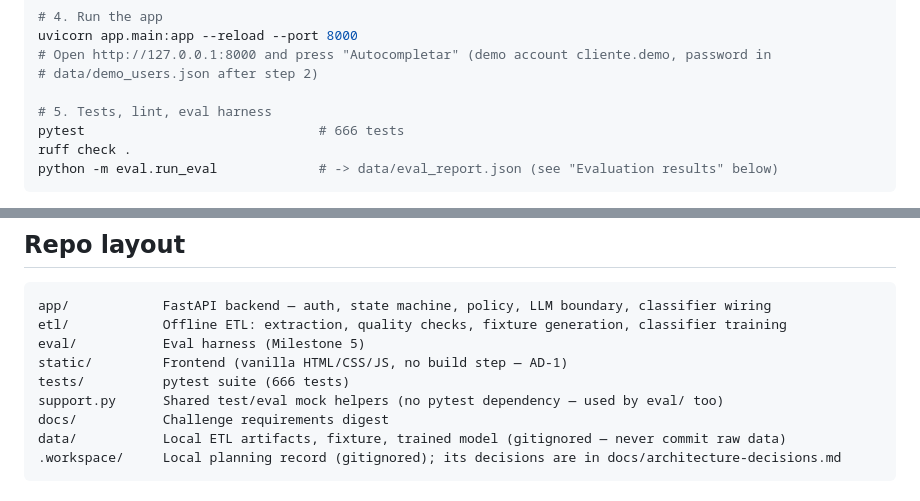
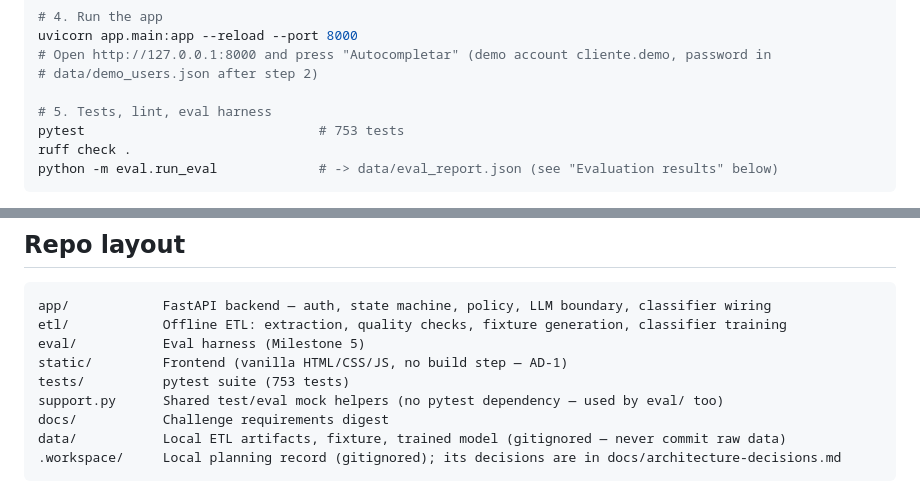
Before and after one commit to jAgusGelos/factored-hackathon-2026-jagusgelos, a Markdown page: README.md, 2 parts joined by grey strips. GitHub-like rendering.

Commit message:
docs(readme): test count after the comparison and decisions tests

````diff
--- a/README.md
+++ b/README.md
@@ -143,7 +143,7 @@ uvicorn app.main:app --reload --port 8000
 # data/demo_users.json after step 2)
 
 # 5. Tests, lint, eval harness
-pytest                              # 666 tests
+pytest                              # 753 tests
 ruff check .
 python -m eval.run_eval             # -> data/eval_report.json (see "Evaluation results" below)
 ```
@@ -368,7 +368,7 @@ app/            FastAPI backend — auth, state machine, policy, LLM boundary, c
 etl/            Offline ETL: extraction, quality checks, fixture generation, classifier training
 eval/           Eval harness (Milestone 5)
 static/         Frontend (vanilla HTML/CSS/JS, no build step — AD-1)
-tests/          pytest suite (666 tests)
+tests/          pytest suite (753 tests)
 support.py      Shared test/eval mock helpers (no pytest dependency — used by eval/ too)
 docs/           Challenge requirements digest
 data/           Local ETL artifacts, fixture, trained model (gitignored — never commit raw data)
````
